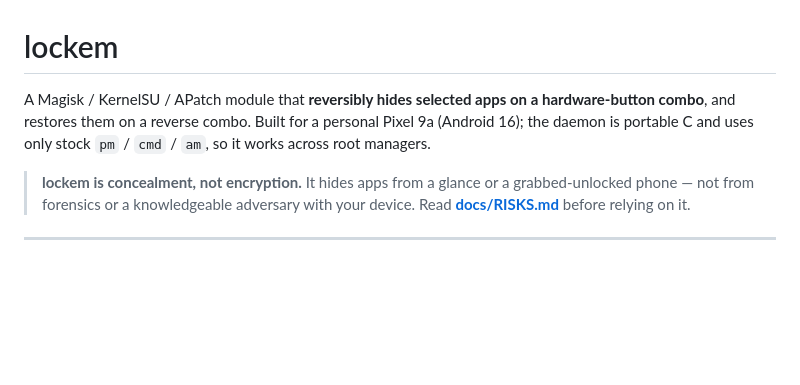
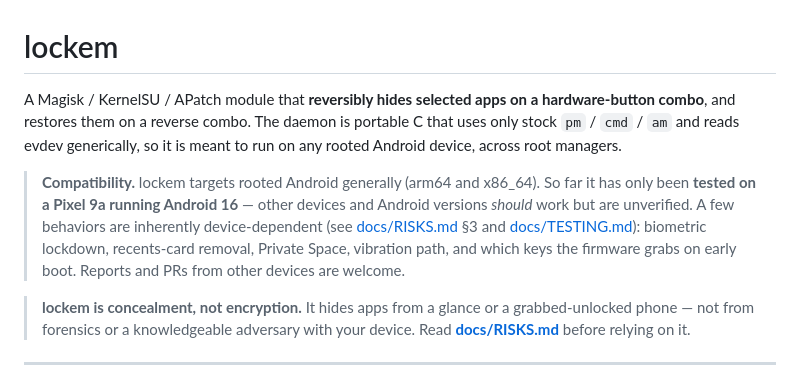
Before and after one commit to iamnalinor/lockem-dev, a Markdown page: README.md, the part around the change. Drawn GitHub-style; blank space fills up the shorter version.

```diff
--- a/README.md
+++ b/README.md
@@ -1,9 +1,17 @@
 # lockem
 
 A Magisk / KernelSU / APatch module that **reversibly hides selected apps on a
-hardware-button combo**, and restores them on a reverse combo. Built for a personal
-Pixel 9a (Android 16); the daemon is portable C and uses only stock `pm` / `cmd` /
-`am`, so it works across root managers.
+hardware-button combo**, and restores them on a reverse combo. The daemon is
+portable C that uses only stock `pm` / `cmd` / `am` and reads evdev generically, so
+it is meant to run on any rooted Android device, across root managers.
+
+> **Compatibility.** lockem targets rooted Android generally (arm64 and x86_64).
+> So far it has only been **tested on a Pixel 9a running Android 16** — other
+> devices and Android versions *should* work but are unverified. A few behaviors are
+> inherently device-dependent (see [docs/RISKS.md](docs/RISKS.md) §3 and
+> [docs/TESTING.md](docs/TESTING.md)): biometric lockdown, recents-card removal,
+> Private Space, vibration path, and which keys the firmware grabs on early boot.
+> Reports and PRs from other devices are welcome.
 
 > **lockem is concealment, not encryption.** It hides apps from a glance or a
 > grabbed-unlocked phone — not from forensics or a knowledgeable adversary with your
```
Also changed, not shown: docs/RISKS.md (+2 -1 lines), docs/TESTING.md (+42 -12 lines).
